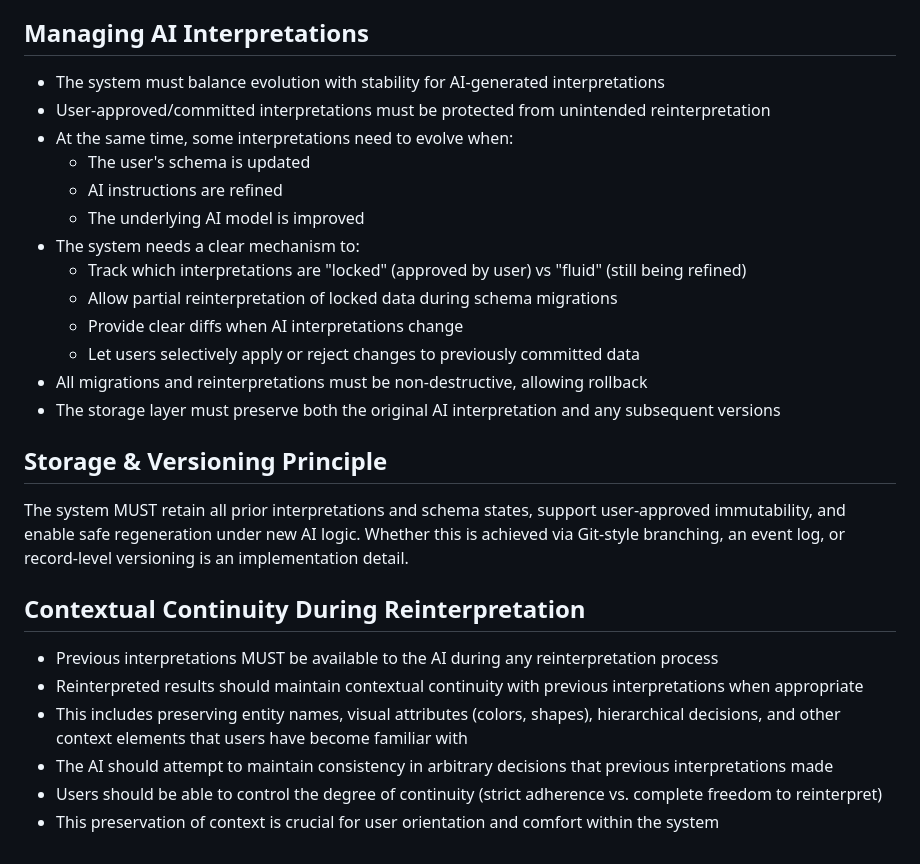
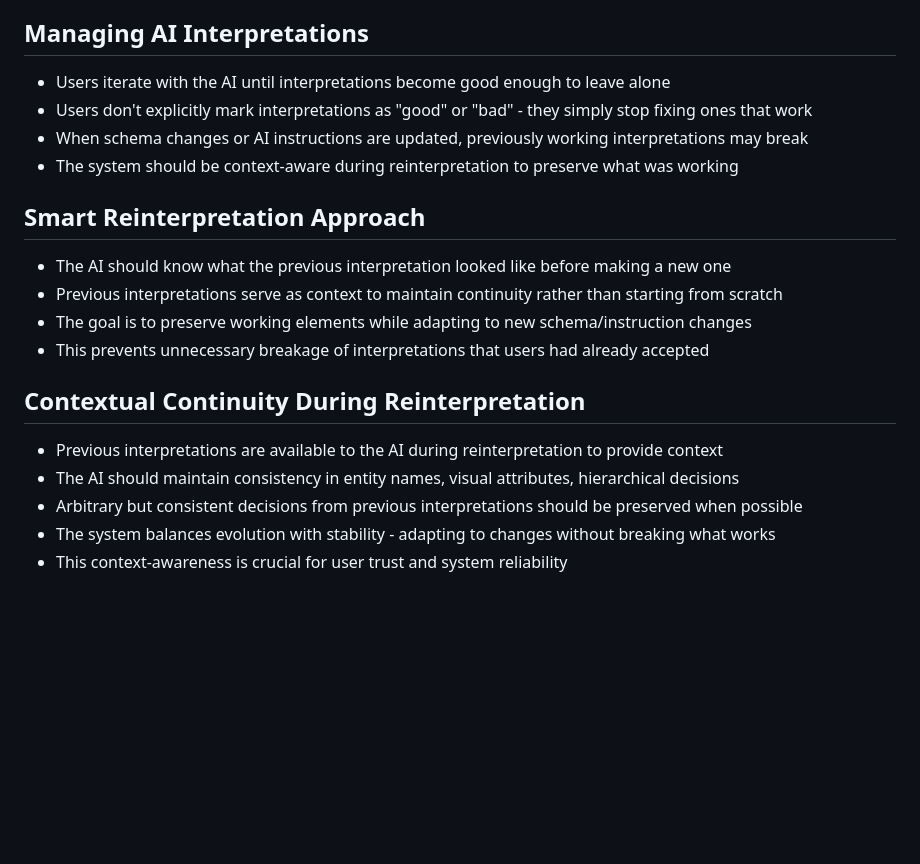
Before and after one commit to pavel-zhur/Economy, a Markdown page: docs/intro.md, the part around the change. Drawn GitHub-style; blank space fills up the shorter version.

Commit message:
intro updates

```diff
--- a/docs/intro.md
+++ b/docs/intro.md
@@ -101,27 +101,20 @@ I'm creating a personal budget tracker with the following components:
 - The system provides visibility into all changes and their impacts
 
 ## Managing AI Interpretations
-- The system must balance evolution with stability for AI-generated interpretations
-- User-approved/committed interpretations must be protected from unintended reinterpretation
-- At the same time, some interpretations need to evolve when:
-  - The user's schema is updated
-  - AI instructions are refined
-  - The underlying AI model is improved
-- The system needs a clear mechanism to:
-  - Track which interpretations are "locked" (approved by user) vs "fluid" (still being refined)
-  - Allow partial reinterpretation of locked data during schema migrations
-  - Provide clear diffs when AI interpretations change
-  - Let users selectively apply or reject changes to previously committed data
-- All migrations and reinterpretations must be non-destructive, allowing rollback
-- The storage layer must preserve both the original AI interpretation and any subsequent versions
+- Users iterate with the AI until interpretations become good enough to leave alone
+- Users don't explicitly mark interpretations as "good" or "bad" - they simply stop fixing ones that work
+- When schema changes or AI instructions are updated, previously working interpretations may break
+- The system should be context-aware during reinterpretation to preserve what was working
 
-## Storage & Versioning Principle
-The system MUST retain all prior interpretations and schema states, support user-approved immutability, and enable safe regeneration under new AI logic. Whether this is achieved via Git-style branching, an event log, or record-level versioning is an implementation detail.
+## Smart Reinterpretation Approach
+- The AI should know what the previous interpretation looked like before making a new one
+- Previous interpretations serve as context to maintain continuity rather than starting from scratch
+- The goal is to preserve working elements while adapting to new schema/instruction changes
+- This prevents unnecessary breakage of interpretations that users had already accepted
 
 ## Contextual Continuity During Reinterpretation
-- Previous interpretations MUST be available to the AI during any reinterpretation process
-- Reinterpreted results should maintain contextual continuity with previous interpretations when appropriate
-- This includes preserving entity names, visual attributes (colors, shapes), hierarchical decisions, and other context elements that users have become familiar with
-- The AI should attempt to maintain consistency in arbitrary decisions that previous interpretations made
-- Users should be able to control the degree of continuity (strict adherence vs. complete freedom to reinterpret)
-- This preservation of context is crucial for user orientation and comfort within the system
+- Previous interpretations are available to the AI during reinterpretation to provide context
+- The AI should maintain consistency in entity names, visual attributes, hierarchical decisions
+- Arbitrary but consistent decisions from previous interpretations should be preserved when possible
+- The system balances evolution with stability - adapting to changes without breaking what works
+- This context-awareness is crucial for user trust and system reliability
```
